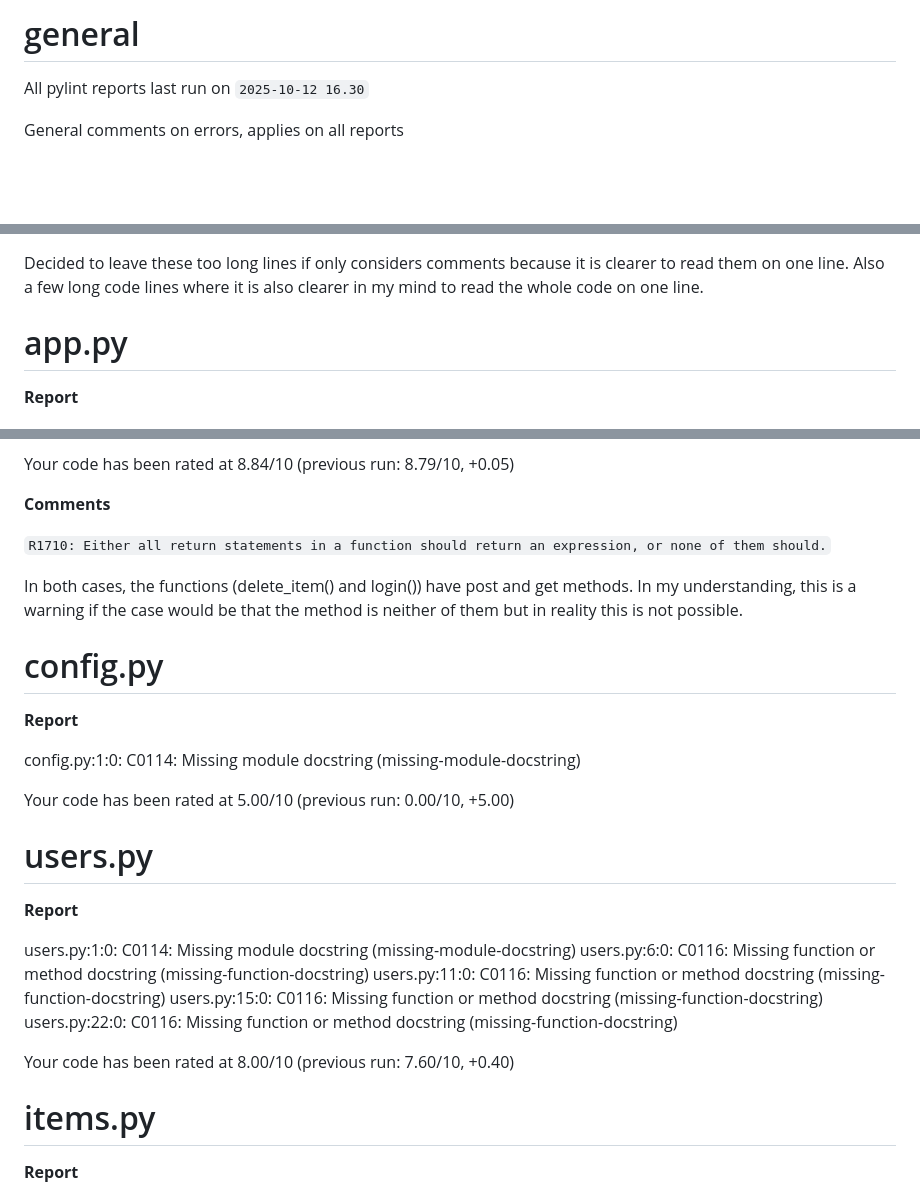
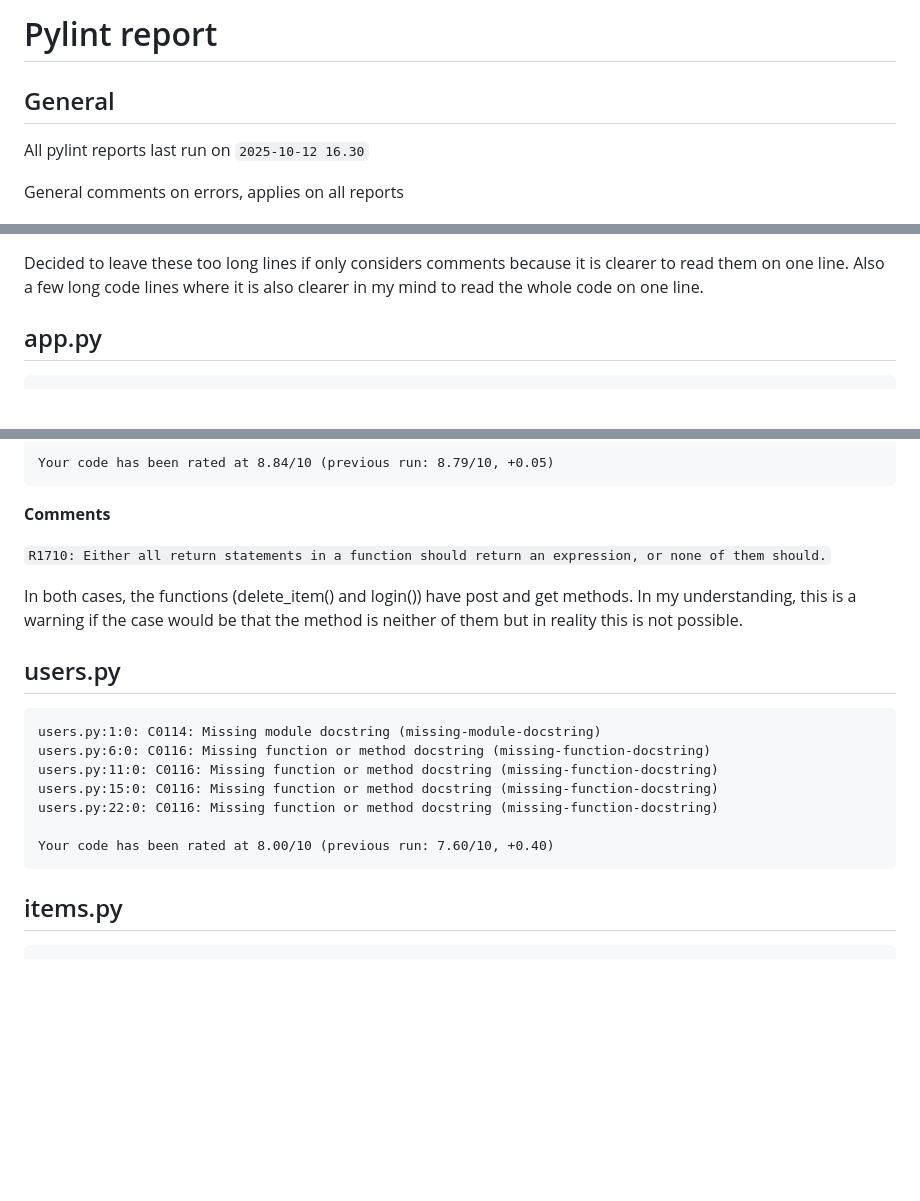
Before and after one commit to saulijappinen/tikawe_great_hockey_lines, a Markdown page: pylint/pylint_report.md, 3 parts joined by grey strips. Rendered like a GitHub page; blank space fills up the shorter version.

Commit message:
pylint nicer output once again

````diff
--- a/pylint/pylint_report.md
+++ b/pylint/pylint_report.md
@@ -1,4 +1,6 @@
-# general
+# Pylint report
+
+## General
 
 All pylint reports last run on `2025-10-12 16.30`
 
@@ -16,10 +18,11 @@ Decided not to include docstring notation on functions.
 
 Decided to leave these too long lines if only considers comments because it is clearer to read them on one line. Also a few long code lines where it is also clearer in my mind to read the whole code on one line.
 
-# app.py
+## app.py
 
-**Report**
 
+
+```
 app.py:19:0: C0301: Line too long (107/100) (line-too-long)
 app.py:27:0: C0301: Line too long (107/100) (line-too-long)
 app.py:203:0: C0301: Line too long (118/100) (line-too-long)
@@ -46,6 +49,7 @@ app.py:342:0: C0116: Missing function or method docstring (missing-function-docs
 app.py:349:0: C0116: Missing function or method docstring (missing-function-docstring)
 
 Your code has been rated at 8.84/10 (previous run: 8.79/10, +0.05)
+```
 
 **Comments**
 
@@ -53,19 +57,9 @@ Your code has been rated at 8.84/10 (previous run: 8.79/10, +0.05)
 
 In both cases, the functions (delete_item() and login()) have post and get methods. In my understanding, this is a warning if the case would be that the method is neither of them but in reality this is not possible.
 
-# config.py
+## users.py
 
-**Report**
-
-config.py:1:0: C0114: Missing module docstring (missing-module-docstring)
-
-Your code has been rated at 5.00/10 (previous run: 0.00/10, +5.00)
-
-
-# users.py
-
-**Report**
-
+```
 users.py:1:0: C0114: Missing module docstring (missing-module-docstring)
 users.py:6:0: C0116: Missing function or method docstring (missing-function-docstring)
 users.py:11:0: C0116: Missing function or method docstring (missing-function-docstring)
@@ -73,12 +67,11 @@ users.py:15:0: C0116: Missing function or method docstring (missing-function-doc
 users.py:22:0: C0116: Missing function or method docstring (missing-function-docstring)
 
 Your code has been rated at 8.00/10 (previous run: 7.60/10, +0.40)
+```
 
+## items.py
 
-# items.py
-
-**Report**
-
+```
 items.py:1:0: C0114: Missing module docstring (missing-module-docstring)
 items.py:6:0: C0116: Missing function or method docstring (missing-function-docstring)
 items.py:6:0: R0913: Too many arguments (6/5) (too-many-arguments)
````
Also changed, not shown: other parts of pylint/pylint_report.md (+9 -0 lines).
